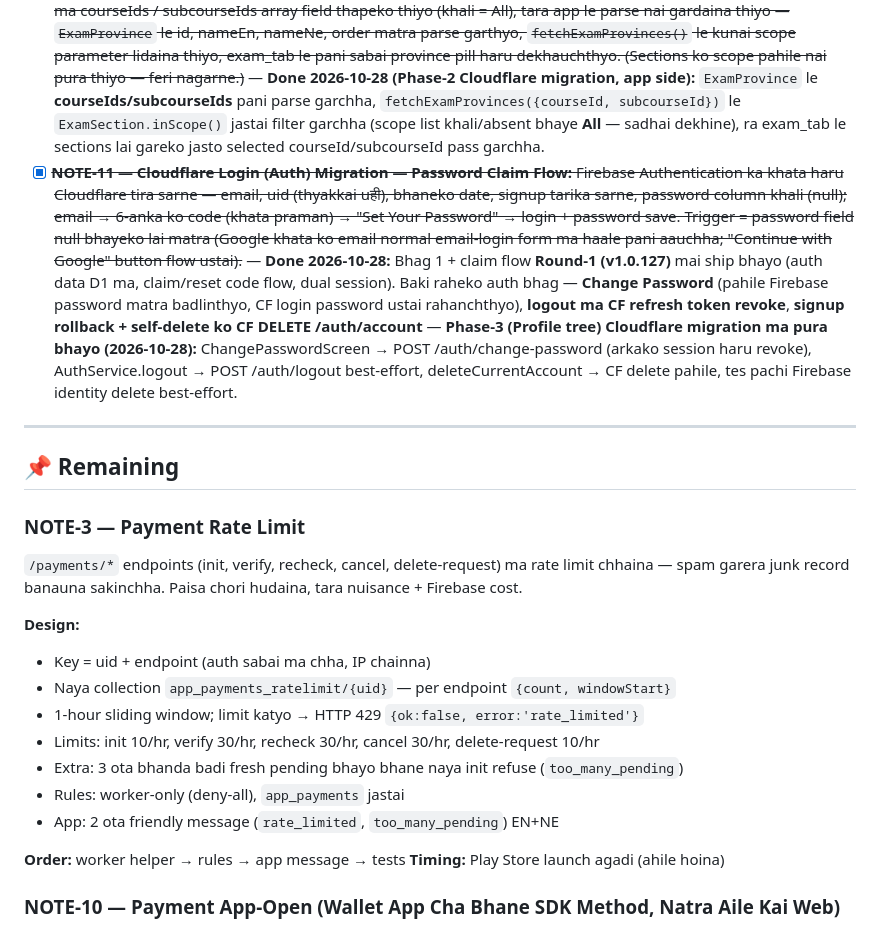
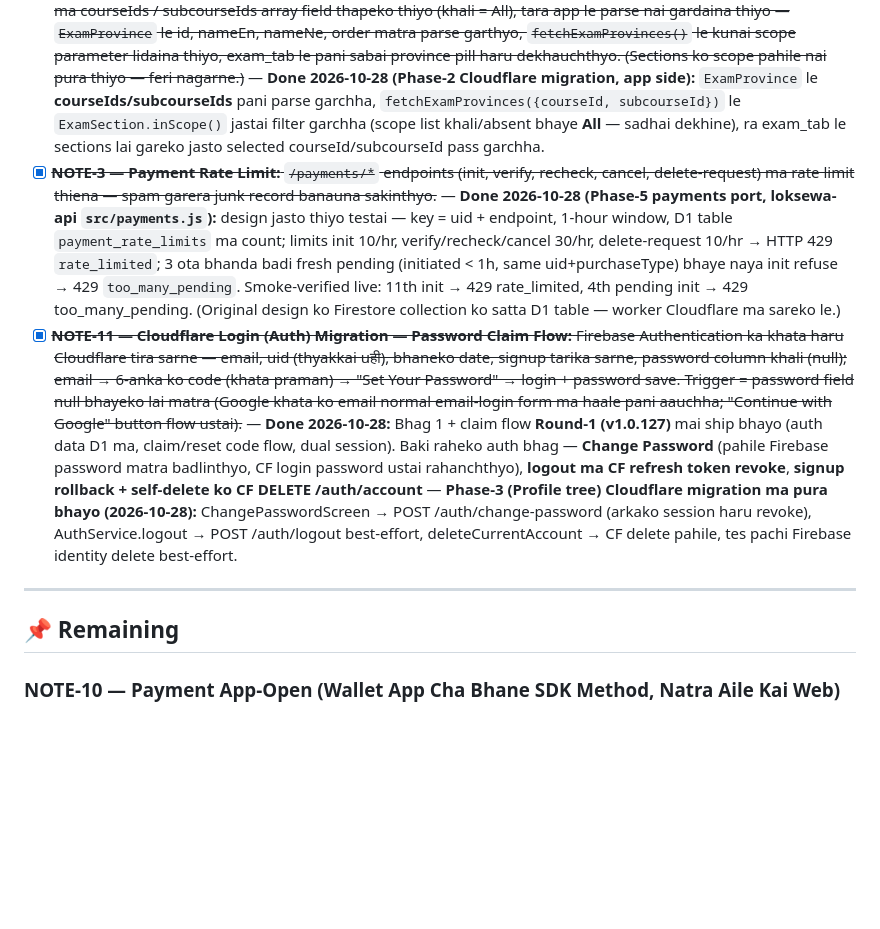
Before and after one commit to Engineeringhub04/Loksewa-Solution, a Markdown page: remaining-points.md, the part around the change. Rendered like a GitHub page; blank space fills up the shorter version.

Commit message:
NOTE-3 complete: payment rate limits live in the Phase-5 payments port

```diff
--- a/remaining-points.md
+++ b/remaining-points.md
@@ -15,26 +15,12 @@
 - [x] ~~**NOTE-7 — Exam Rules Card Icons:** Rules card ko `icon` naam anusar harek card ma farak icon dekhaune (data ma bhayeka naam haru Ionicon naam hun). Admin preview ✅ Done (2026-10-23, Ionicons CDN on-demand load); app side baki thiyo — app le naam bewasta garera sabai card ma fixed shield icon dekhauchthyo.~~ — **Done 2026-10-28 (Phase-2 Cloudflare migration, app side):** `examRuleIconData()` (`lib/services/exam_service.dart`) le stored Ionicon naam lai Material icon ma map garchha (`-outline`/`-sharp` suffix hataayera, common naam haru cover garne), naam namile / invalid bhaye shield fallback; exam_tab ko rules popup le harek card ma tesko aafno icon dekhaauchha.
 - [x] ~~**NOTE-8 — Exam Rankings App-Side Scope Fields:** App ko `saveExamAttempt()` le public row `app_exam_rankings` ma examSetId, courseId, subcourseId, uid, name, photoURL, isPro, score, timeTakenSeconds, createdAt lekhthyo, tara ExamSet sangai bhayeka **provinceId, sectionId, contentType** lekhdaaina thiyo — app bata aayeka row haru ma admin ko Province/Section filter, tracker ra Model Type column le kaam gardaina thiyo. Admin side bata ko sambodhan (existing row backfill + dead-row cleanup, button haru hataiyo) ra sambandhit tayari (rules sahit) ✅ 2026-10-23/24 mai sakisakeko thiyo.~~ — **Done 2026-10-28 (Phase-2 Cloudflare migration, app side):** `saveExamAttempt()` aba POST /exam/attempts — payload le ExamSet bata **provinceId, sectionId, contentType** pani ranking row ma pathaaunchha (set nai source of truth), tesaile app-created naya row haru ma pani admin filter/tracker/Model Type sabai kaam garchha.
 - [x] ~~**NOTE-9 — Exam Provinces Course/Subcourse Scope (App Side):** Admin panel le `app_exam_provinces` doc haru ma courseIds / subcourseIds array field thapeko thiyo (khali = All), tara app le parse nai gardaina thiyo — `ExamProvince` le id, nameEn, nameNe, order matra parse garthyo, `fetchExamProvinces()` le kunai scope parameter lidaina thiyo, exam_tab le pani sabai province pill haru dekhauchthyo. (Sections ko scope pahile nai pura thiyo — feri nagarne.)~~ — **Done 2026-10-28 (Phase-2 Cloudflare migration, app side):** `ExamProvince` le **courseIds/subcourseIds** pani parse garchha, `fetchExamProvinces({courseId, subcourseId})` le `ExamSection.inScope()` jastai filter garchha (scope list khali/absent bhaye **All** — sadhai dekhine), ra exam_tab le sections lai gareko jasto selected courseId/subcourseId pass garchha.
+- [x] ~~**NOTE-3 — Payment Rate Limit:** `/payments/*` endpoints (init, verify, recheck, cancel, delete-request) ma rate limit thiena — spam garera junk record banauna sakinthyo.~~ — **Done 2026-10-28 (Phase-5 payments port, loksewa-api `src/payments.js`):** design jasto thiyo testai — key = uid + endpoint, 1-hour window, D1 table `payment_rate_limits` ma count; limits init 10/hr, verify/recheck/cancel 30/hr, delete-request 10/hr → HTTP 429 `rate_limited`; 3 ota bhanda badi fresh pending (initiated < 1h, same uid+purchaseType) bhaye naya init refuse → 429 `too_many_pending`. Smoke-verified live: 11th init → 429 rate_limited, 4th pending init → 429 too_many_pending. (Original design ko Firestore collection ko satta D1 table — worker Cloudflare ma sareko le.)
 - [x] ~~**NOTE-11 — Cloudflare Login (Auth) Migration — Password Claim Flow:** Firebase Authentication ka khata haru Cloudflare tira sarne — email, uid (thyakkai uही), bhaneko date, signup tarika sarne, password column khali (null); email → 6-anka ko code (khata praman) → "Set Your Password" → login + password save. Trigger = password field null bhayeko lai matra (Google khata ko email normal email-login form ma haale pani aauchha; "Continue with Google" button flow ustai).~~ — **Done 2026-10-28:** Bhag 1 + claim flow **Round-1 (v1.0.127)** mai ship bhayo (auth data D1 ma, claim/reset code flow, dual session). Baki raheko auth bhag — **Change Password** (pahile Firebase password matra badlinthyo, CF login password ustai rahanchthyo), **logout ma CF refresh token revoke**, **signup rollback + self-delete ko CF DELETE /auth/account** — **Phase-3 (Profile tree) Cloudflare migration ma pura bhayo (2026-10-28):** ChangePasswordScreen → POST /auth/change-password (arkako session haru revoke), AuthService.logout → POST /auth/logout best-effort, deleteCurrentAccount → CF delete pahile, tes pachi Firebase identity delete best-effort.
 
 ---
 
 ## 📌 Remaining
-
-### NOTE-3 — Payment Rate Limit
-`/payments/*` endpoints (init, verify, recheck, cancel, delete-request) ma rate limit chhaina — spam garera junk record banauna sakinchha. Paisa chori hudaina, tara nuisance + Firebase cost.
-
-**Design:**
-- Key = uid + endpoint (auth sabai ma chha, IP chainna)
-- Naya collection `app_payments_ratelimit/{uid}` — per endpoint `{count, windowStart}`
-- 1-hour sliding window; limit katyo → HTTP 429 `{ok:false, error:'rate_limited'}`
-- Limits: init 10/hr, verify 30/hr, recheck 30/hr, cancel 30/hr, delete-request 10/hr
-- Extra: 3 ota bhanda badi fresh pending bhayo bhane naya init refuse (`too_many_pending`)
-- Rules: worker-only (deny-all), `app_payments` jastai
-- App: 2 ota friendly message (`rate_limited`, `too_many_pending`) EN+NE
-
-**Order:** worker helper → rules → app message → tests
-**Timing:** Play Store launch agadi (ahile hoina)
 
 ### NOTE-10 — Payment App-Open (Wallet App Cha Bhane SDK Method, Natra Aile Kai Web)
 User ko idea (2026-10-24 discuss, 2026-10-25 note add garne order): payment garda **phone ma wallet app (eSewa/Khalti) already installed cha bhane sidhai tyo app khulera payment hos**, chhaina bhane **aile kai WebView web flow** hos.
```
